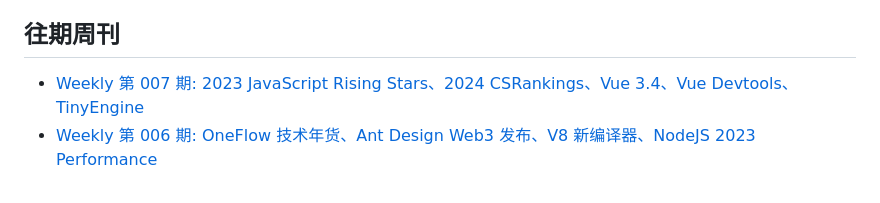
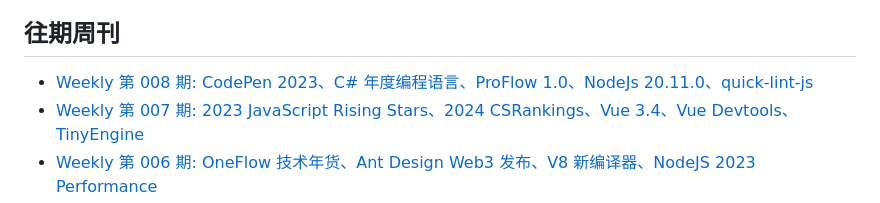
Before and after one commit to campcc/weekly, a Markdown page: README_ZH.md, the part around the change. Rendered like a GitHub page.

```diff
--- a/README_ZH.md
+++ b/README_ZH.md
@@ -28,6 +28,7 @@
 
 ## 往期周刊
 
+- [Weekly 第 008 期: CodePen 2023、C# 年度编程语言、ProFlow 1.0、NodeJs 20.11.0、quick-lint-js](https://campcc.github.io/weekly/docs/issue-008)
 - [Weekly 第 007 期: 2023 JavaScript Rising Stars、2024 CSRankings、Vue 3.4、Vue Devtools、TinyEngine](https://campcc.github.io/weekly/docs/issue-007)
 - [Weekly 第 006 期: OneFlow 技术年货、Ant Design Web3 发布、V8 新编译器、NodeJS 2023 Performance](https://campcc.github.io/weekly/docs/issue-006)
 - [Weekly 第 005 期: Firefox 121、Web Development in 2023、Adobe 放弃收购 Figma、date-fns V3、Sveltekit 2](https://campcc.github.io/weekly/docs/issue-005)
```
Also changed, not shown: README.md (+1 -0 lines), docs/issue-008.md (added, +38 -0 lines), images/weekly-008.png (added), 2 other files.
